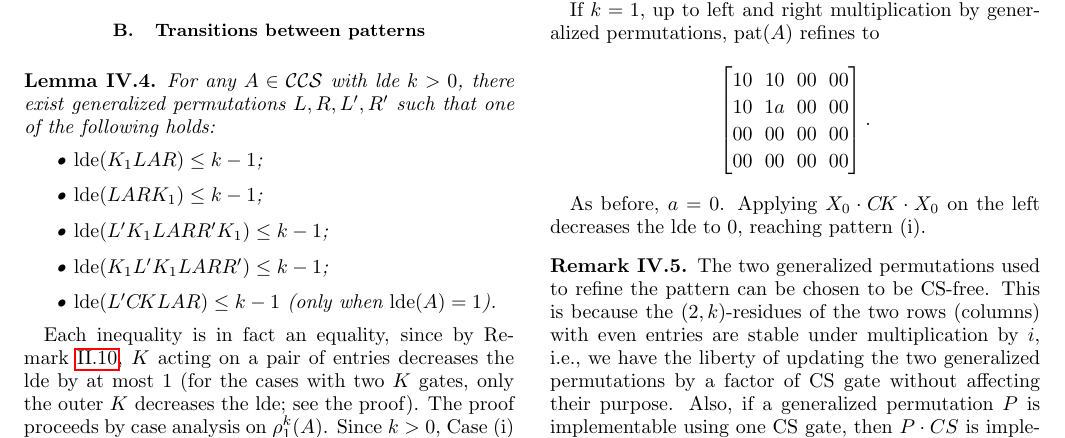
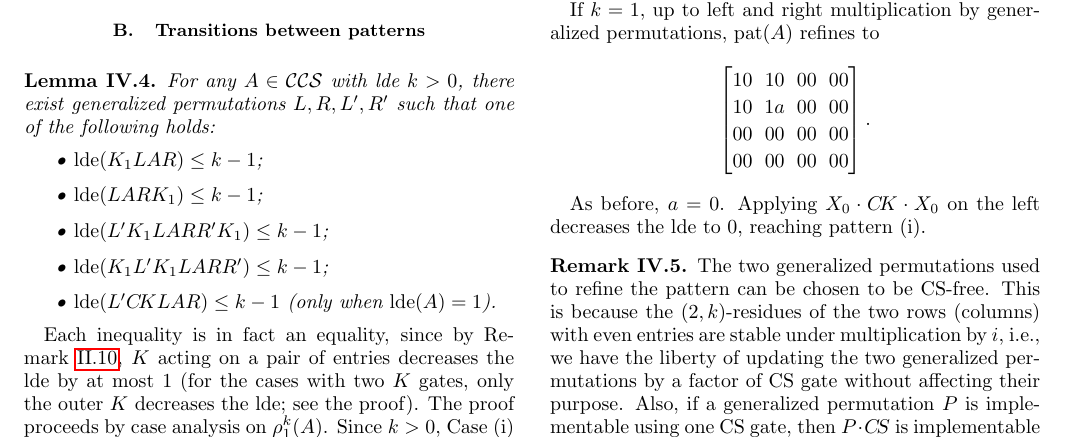
Before and after one commit to onestruggler/Kopt, a LaTeX paper (paper/main.tex): part of page 6 of 13, cut so that both start at the same text. Compiled offline with pdfLaTeX; a LaTeX package or settings file that is missing is left out.

```diff
--- a/paper/main.tex
+++ b/paper/main.tex
@@ -908,14 +908,14 @@
 
 \begin{remark}
 	\label{rmk:dummy}
-	The two generalized permutations used to refine the pattern can be
-	chosen to be CS-free. This is because the $(2,k)$-residues of the
-	two rows (columns) with even entries are stable under multiplication
-	by~$i$, i.e., we have the liberty of updating the two generalized
-	permutations by a factor of CS gate without affecting their
-	purpose. Also, if a generalized permutation $P$ is implementable
-	using one CS gate, then $P\cdot CS$ is implementable using no CS
-	gate.
+	The two generalized permutations used to refine the pattern
+        can be chosen to be CS-free. This is because the
+        $(2,k)$-residues of the two rows (columns) with even entries
+        are stable under multiplication by~$i$, i.e., we have the
+        liberty of updating the two generalized permutations by a
+        factor of CS gate without affecting their purpose. Also, if a
+        generalized permutation $P$ is implementable using one CS
+        gate, then $P\cdot \CS$ is implementable using no $\CS$ gate.
 \end{remark}
 
 \subsubsection{Case iii}
```
Also changed, not shown: paper/main.pdf, paper/main.tex (2 more changed lines), 10 other files.
